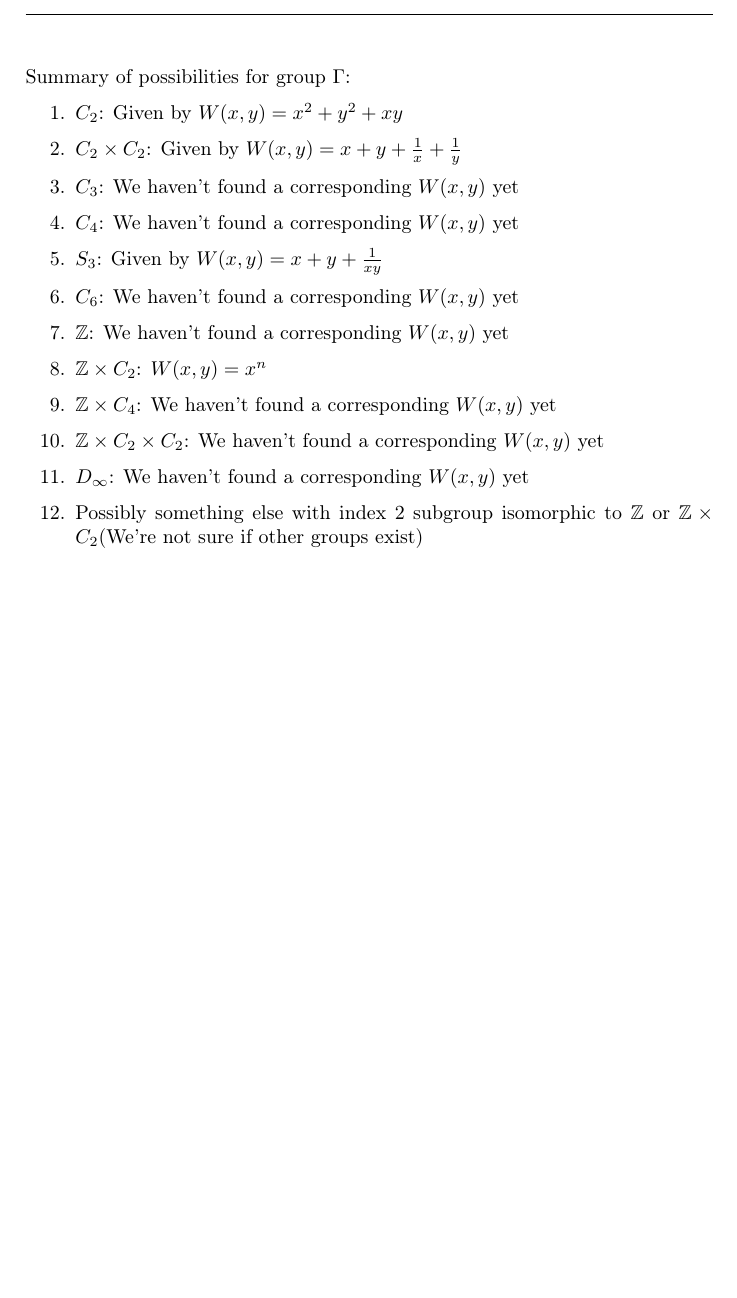
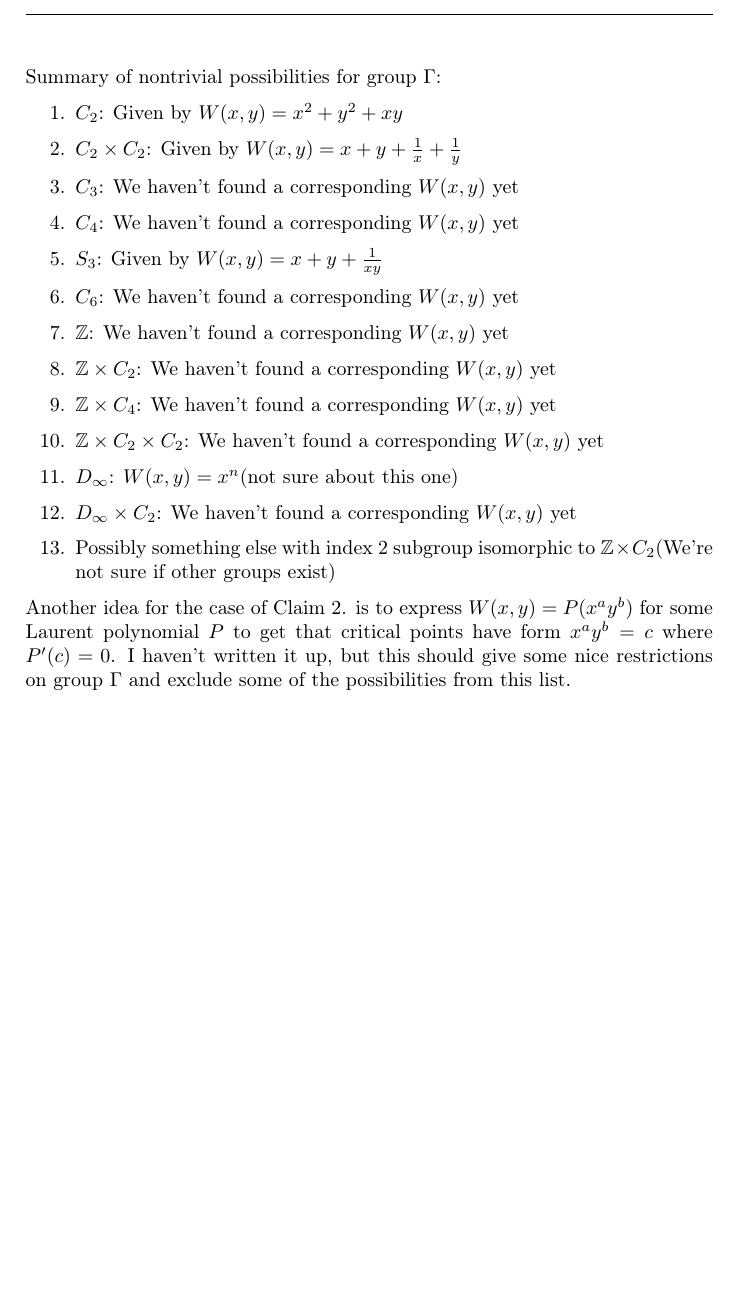
Before and after one commit to Wornbard/summer_research, a LaTeX document (Week8/Week8.tex): part of page 2 of 2, cut so that both start at the same text, the shorter picture padded with empty space. Compiled offline with pdfLaTeX.

Commit message:
z x C_2 excluded

```diff
--- a/Week8/Week8.tex
+++ b/Week8/Week8.tex
@@ -78,7 +78,7 @@ But it doesn't satisfy these conditions.
 Similarly matrix with non-zero left down entry cannot exist, so all elements of $\Gamma_+$ are diagonal, and $\Gamma_+ \cong C_3$
 
 
-Summary of possibilities for group $\Gamma$:
+Summary of nontrivial possibilities for group $\Gamma$:
 \begin{enumerate}
 	\item $C_2$: Given by $W(x,y) = x^2 + y^2+ x y$
 	\item $C_2 \times C_2$: Given by $W(x,y) = x+ y +\frac{1}{x}+\frac{1}{y}$
@@ -87,10 +87,13 @@ Summary of possibilities for group $\Gamma$:
 	\item $S_3$: Given by $W(x,y) = x + y +\frac{1}{xy}$
 	\item $C_6$: We haven't found a corresponding $W(x,y)$ yet
 	\item $\mathbb{Z}$: We haven't found a corresponding $W(x,y)$ yet
-	\item $\mathbb{Z} \times C_2$: $W(x,y) = x^n$
+	\item $\mathbb{Z} \times C_2$: We haven't found a corresponding $W(x,y)$ yet
 	\item $\mathbb{Z} \times C_4$: We haven't found a corresponding $W(x,y)$ yet
 	\item $\mathbb{Z} \times C_2 \times C_2$: We haven't found a corresponding $W(x,y)$ yet
-	\item $D_\infty$: We haven't found a corresponding $W(x,y)$ yet
-	\item Possibly something else with index 2 subgroup isomorphic to $\mathbb{Z}$ or $\mathbb{Z} \times C_2$(We're not sure if other groups exist)
+	\item $D_\infty$: $W(x,y) = x^n$(not sure about this one)
+	\item $D_\infty \times C_2$: We haven't found a corresponding $W(x,y)$ yet
+	\item Possibly something else with index 2 subgroup isomorphic to $\mathbb{Z} \times C_2$(We're not sure if other groups exist)
 \end{enumerate}
+
+Another idea for the case of Claim 2. is to express $W(x,y) = P(x^a y^b)$ for some Laurent polynomial $P$ to get that critical points have form $x^a y^b = c$ where $P'(c) = 0$. I haven't written it up, but this should give some nice restrictions on group $\Gamma$ and exclude some of the possibilities from this list.
 \end{document}
```
Also changed, not shown: 1 other file.
